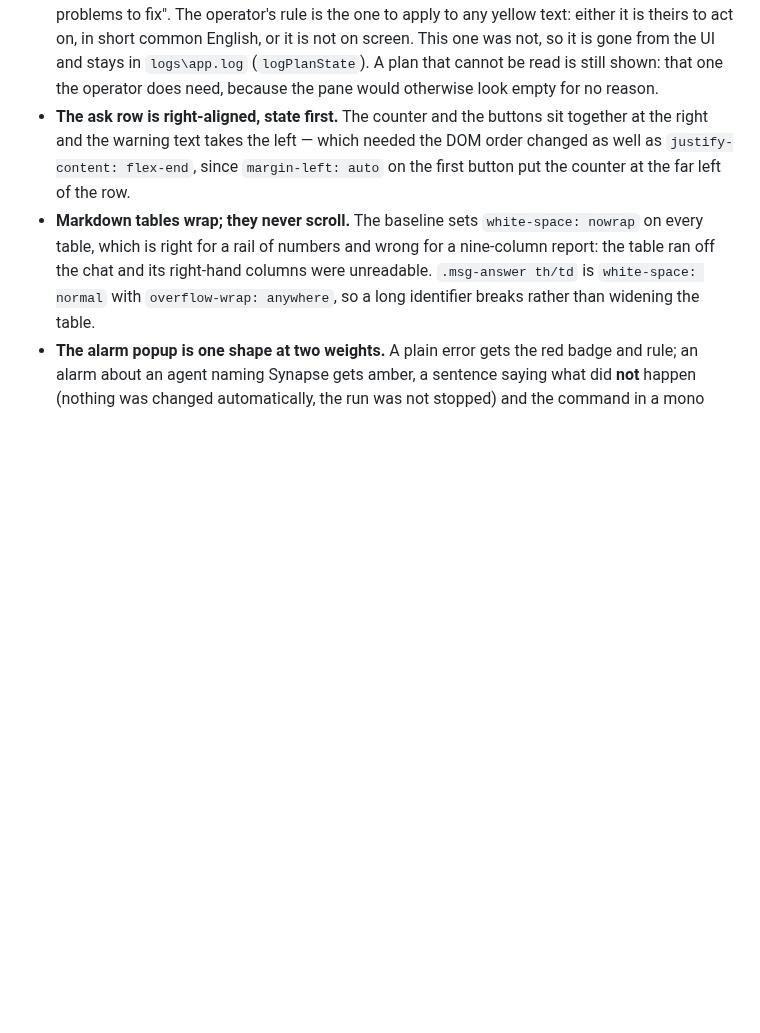
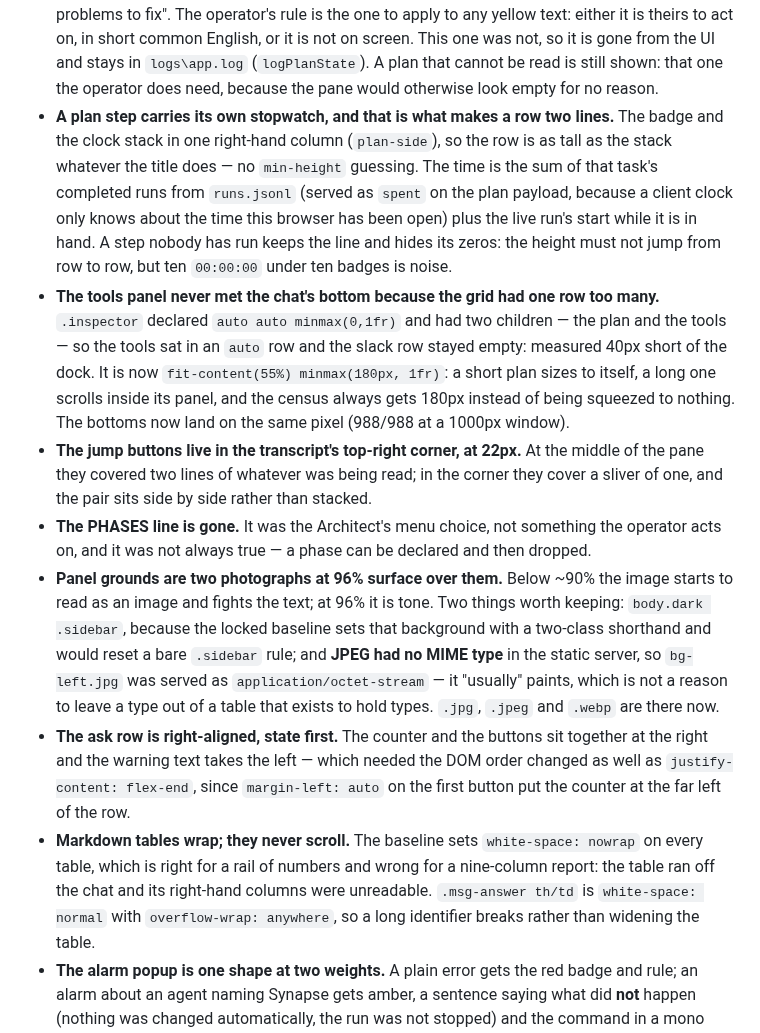
Before and after one commit to DarkDvr/Synapse, a Markdown page: docs/notes/ui-lessons.md, the part around the change. Drawn GitHub-style; blank space fills up the shorter version.

Commit message:
ui-lessons: the step stopwatch, the rail row that was never used, the corner buttons, the grounds
Each one is the measurement behind a change in 1568cfe.

```diff
--- a/docs/notes/ui-lessons.md
+++ b/docs/notes/ui-lessons.md
@@ -698,6 +698,37 @@ bold, italic, strikethrough and links: the range these models actually produce.
   is gone from the UI and stays in `logs\app.log` (`logPlanState`). A plan that
   cannot be read is still shown: that one the operator does need, because the pane
   would otherwise look empty for no reason.
+- **A plan step carries its own stopwatch, and that is what makes a row two lines.**
+  The badge and the clock stack in one right-hand column (`plan-side`), so the row
+  is as tall as the stack whatever the title does — no `min-height` guessing. The
+  time is the sum of that task's completed runs from `runs.jsonl` (served as
+  `spent` on the plan payload, because a client clock only knows about the time
+  this browser has been open) plus the live run's start while it is in hand.
+  A step nobody has run keeps the line and hides its zeros: the height must not
+  jump from row to row, but ten `00:00:00` under ten badges is noise.
+- **The tools panel never met the chat's bottom because the grid had one row too
+  many.** `.inspector` declared `auto auto minmax(0,1fr)` and had two children —
+  the plan and the tools — so the tools sat in an `auto` row and the slack row
+  stayed empty: measured 40px short of the dock. It is now
+  `fit-content(55%) minmax(180px, 1fr)`: a short plan sizes to itself, a long one
+  scrolls inside its panel, and the census always gets 180px instead of being
+  squeezed to nothing. The bottoms now land on the same pixel (988/988 at a
+  1000px window).
+- **The jump buttons live in the transcript's top-right corner, at 22px.** At the
+  middle of the pane they covered two lines of whatever was being read; in the
+  corner they cover a sliver of one, and the pair sits side by side rather than
+  stacked.
+- **The PHASES line is gone.** It was the Architect's menu choice, not something
+  the operator acts on, and it was not always true — a phase can be declared and
+  then dropped.
+- **Panel grounds are two photographs at 96% surface over them.** Below ~90% the
+  image starts to read as an image and fights the text; at 96% it is tone. Two
+  things worth keeping: `body.dark .sidebar`, because the locked baseline sets that
+  background with a two-class shorthand and would reset a bare `.sidebar` rule; and
+  **JPEG had no MIME type** in the static server, so `bg-left.jpg` was served as
+  `application/octet-stream` — it "usually" paints, which is not a reason to leave
+  a type out of a table that exists to hold types. `.jpg`, `.jpeg` and `.webp` are
+  there now.
 - **The ask row is right-aligned, state first.** The counter and the buttons sit
   together at the right and the warning text takes the left — which needed the
   DOM order changed as well as `justify-content: flex-end`, since `margin-left:
```
